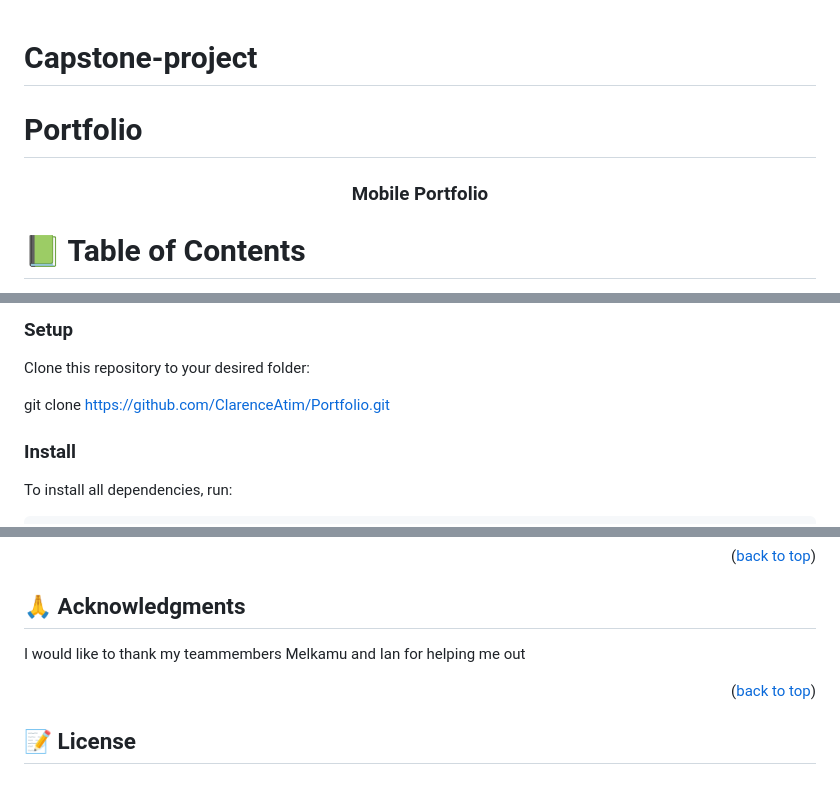
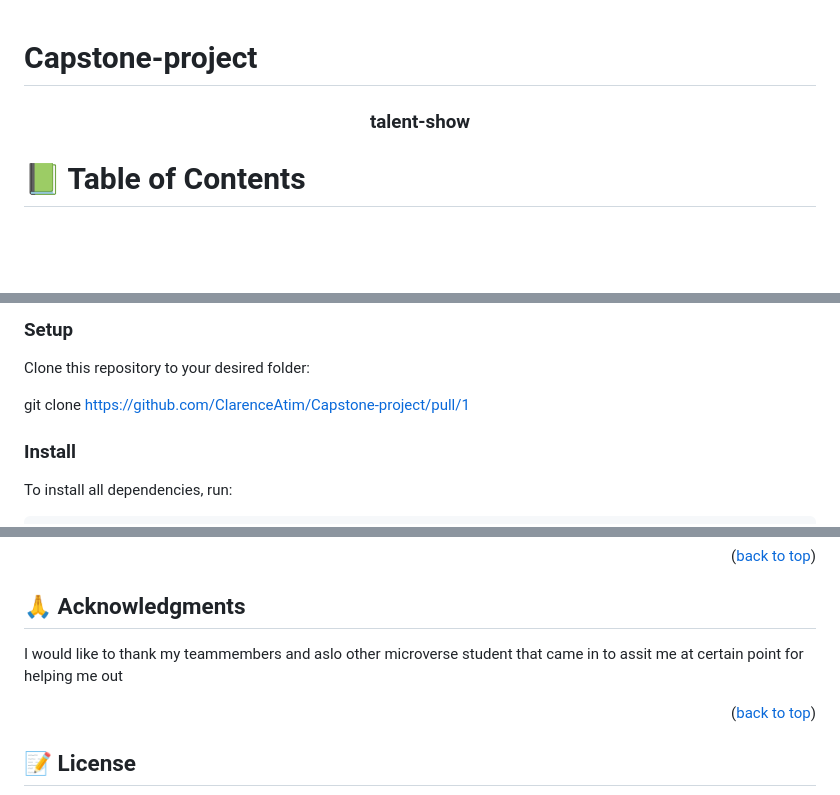
Before and after one commit to ClarenceAtim/Capstone-project, a Markdown page: README.md, 3 parts joined by grey strips. GitHub-like rendering; blank space fills up the shorter version.

```diff
--- a/README.md
+++ b/README.md
@@ -1,11 +1,10 @@
 # Capstone-project
-# Portfolio
 <a name="readme-top"></a>
 
 
 <div align="center">
 
-  <h3><b>Mobile Portfolio</b></h3>
+  <h3><b>talent-show</b></h3>
 
 </div>
 
@@ -83,7 +79,7 @@ In order to run this project you need:
 
 Clone this repository to your desired folder:
 
-git clone https://github.com/ClarenceAtim/Portfolio.git
+git clone https://github.com/ClarenceAtim/Capstone-project/pull/1
 
 ### Install
 
@@ -166,8 +160,7 @@ If you like this project give ⭐️
 ## 🙏 Acknowledgments <a name="acknowledgements"></a>
 
 I would like to thank my teammembers
-Melkamu and
-Ian
+and aslo other microverse student that came in to assit me at certain point
 for helping me out
 
 <p align="right">(<a href="#readme-top">back to top</a>)</p>
```
Also changed, not shown: other parts of README.md (+8 -13 lines).
